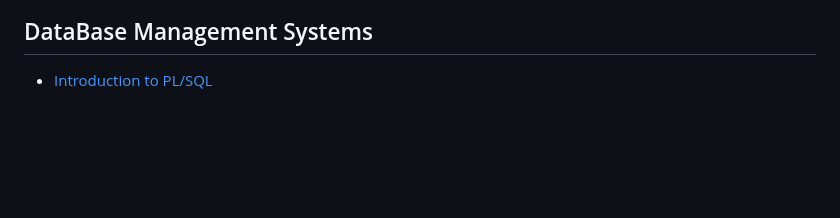
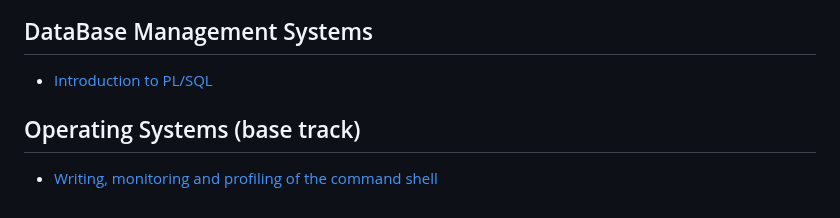
Before and after one commit to svinoczar/itmo, a Markdown page: README.md, the part around the change. GitHub-like rendering; blank space fills up the shorter version.

Commit message:
add OS block and link to the 1st lab

```diff
--- a/README.md
+++ b/README.md
@@ -86,3 +86,6 @@ This structure prevents github from being clogged with a bunch of small unimport
 
 ## DataBase Management Systems
 - [Introduction to PL/SQL](https://github.com/svinoczarITMO/s5-dbms-lab1)
+
+## Operating Systems (base track)
+- [Writing, monitoring and profiling of the command shell](https://github.com/svinoczarITMO/s5-os-lab1)
```
